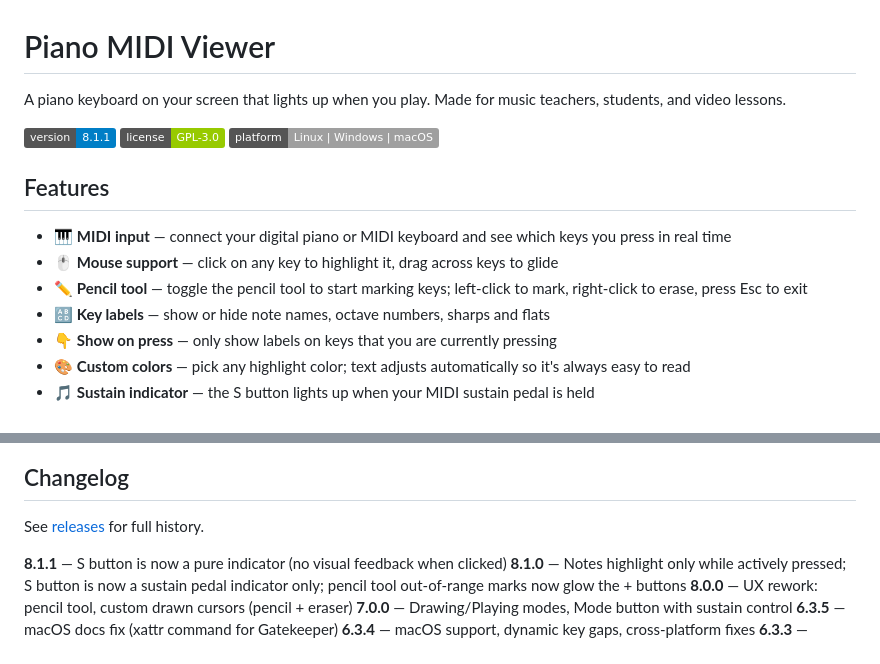
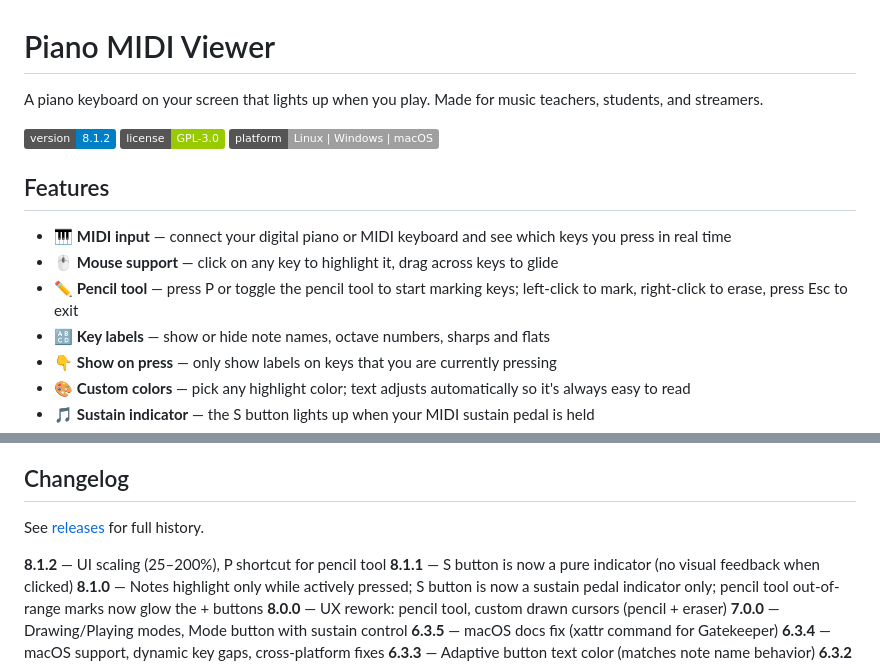
Before and after one commit to skoomabwoy/piano-midi-viewer-builds, a Markdown page: README.md, 2 parts joined by grey strips. GitHub-like rendering; badges without logos.

Commit message:
Update README: fix description, bump version to 8.1.2
- "teachers, students, and streamers" (was "video lessons")
- Add 8.1.2 changelog entry
- Mention P shortcut in pencil tool feature

Co-Authored-By: Claude Opus 4.6 <noreply@anthropic.com>

```diff
--- a/README.md
+++ b/README.md
@@ -1,8 +1,8 @@
 # Piano MIDI Viewer
 
-A piano keyboard on your screen that lights up when you play. Made for music teachers, students, and video lessons.
+A piano keyboard on your screen that lights up when you play. Made for music teachers, students, and streamers.
 
-![Version](https://img.shields.io/badge/version-8.1.1-blue)
+![Version](https://img.shields.io/badge/version-8.1.2-blue)
 ![License](https://img.shields.io/badge/license-GPL--3.0-green)
 ![Platform](https://img.shields.io/badge/platform-Linux%20%7C%20Windows%20%7C%20macOS-lightgrey)
 
@@ -10,7 +10,7 @@ A piano keyboard on your screen that lights up when you play. Made for music tea
 
 - 🎹 **MIDI input** — connect your digital piano or MIDI keyboard and see which keys you press in real time
 - 🖱️ **Mouse support** — click on any key to highlight it, drag across keys to glide
-- ✏️ **Pencil tool** — toggle the pencil tool to start marking keys; left-click to mark, right-click to erase, press Esc to exit
+- ✏️ **Pencil tool** — press P or toggle the pencil tool to start marking keys; left-click to mark, right-click to erase, press Esc to exit
 - 🔠 **Key labels** — show or hide note names, octave numbers, sharps and flats
 - 👇 **Show on press** — only show labels on keys that you are currently pressing
 - 🎨 **Custom colors** — pick any highlight color; text adjusts automatically so it's always easy to read
@@ -110,6 +110,7 @@ python piano_viewer.py
 
 See [releases](https://codeberg.org/skoomabwoy/piano-midi-viewer/releases) for full history.
 
+**8.1.2** — UI scaling (25–200%), P shortcut for pencil tool
 **8.1.1** — S button is now a pure indicator (no visual feedback when clicked)
 **8.1.0** — Notes highlight only while actively pressed; S button is now a sustain pedal indicator only; pencil tool out-of-range marks now glow the + buttons
 **8.0.0** — UX rework: pencil tool, custom drawn cursors (pencil + eraser)
```
